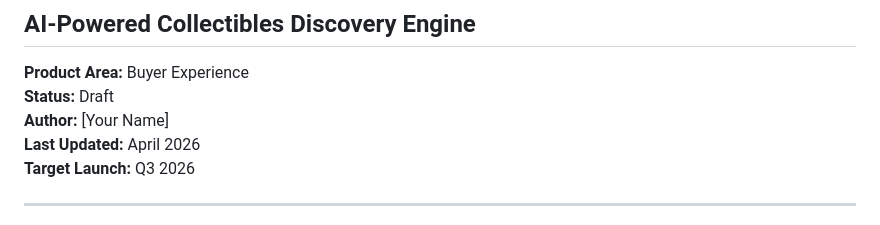
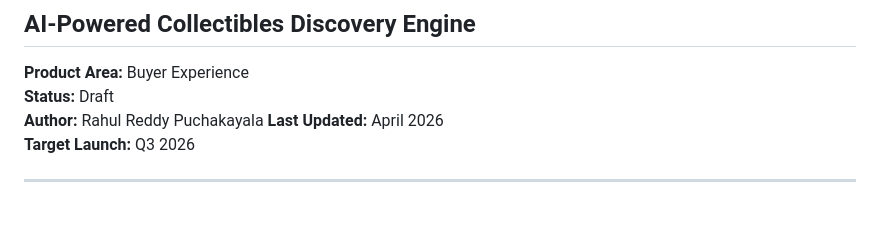
Before and after one commit to rahulreddyutd/odyssey-repo, a Markdown page: PRD.md, the part around the change. Drawn GitHub-style.

```diff
--- a/PRD.md
+++ b/PRD.md
@@ -3,7 +3,7 @@
 
 **Product Area:** Buyer Experience
 **Status:** Draft
-**Author:** [Your Name]
+**Author:** Rahul Reddy Puchakayala
 **Last Updated:** April 2026
 **Target Launch:** Q3 2026
 
```
